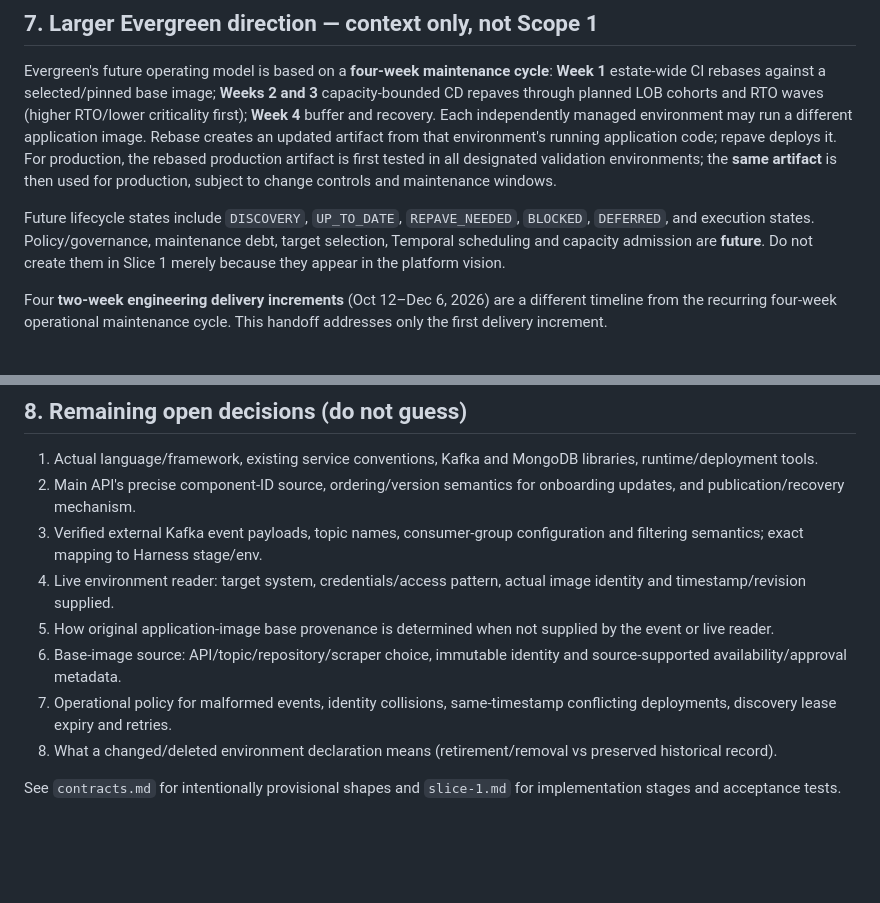
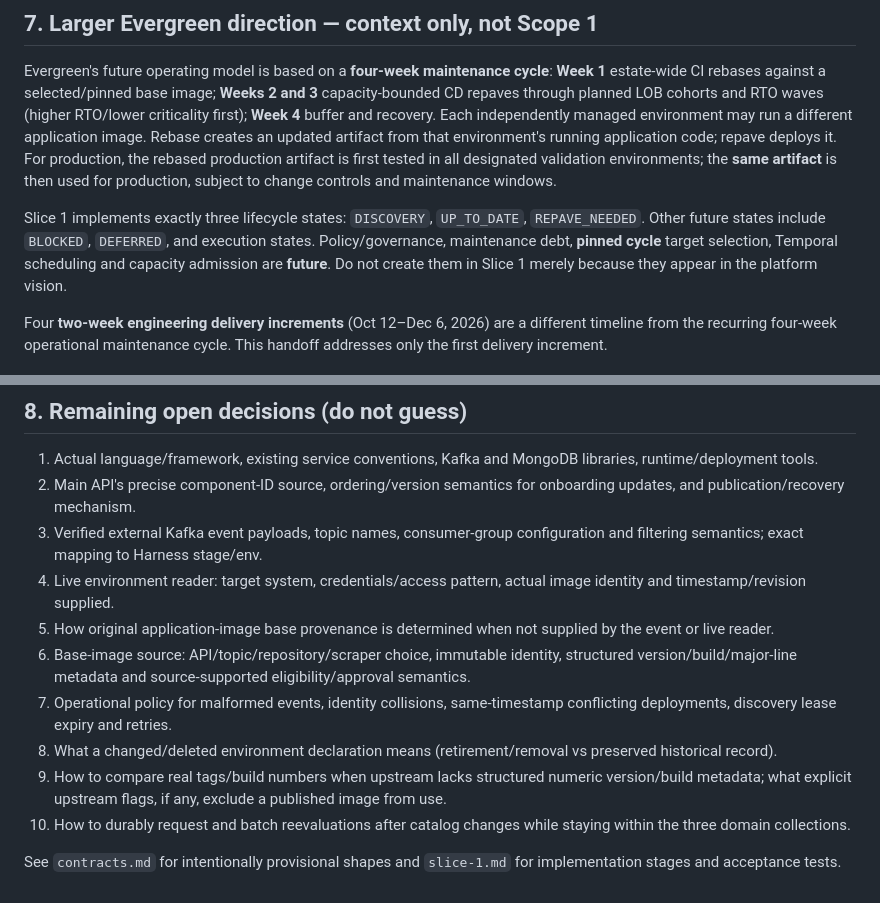
Before and after one commit to mhammons24/evergreen, a Markdown page: architecture.md, 2 parts joined by grey strips. Drawn GitHub-style; blank space fills up the shorter version.

```diff
--- a/architecture.md
+++ b/architecture.md
@@ -128,7 +139,7 @@ Exact retry counts, DLQ setup, lease TTL, indexes beyond identity, and monitorin
 
 Evergreen's future operating model is based on a **four-week maintenance cycle**: **Week 1** estate-wide CI rebases against a selected/pinned base image; **Weeks 2 and 3** capacity-bounded CD repaves through planned LOB cohorts and RTO waves (higher RTO/lower criticality first); **Week 4** buffer and recovery. Each independently managed environment may run a different application image. Rebase creates an updated artifact from that environment's running application code; repave deploys it. For production, the rebased production artifact is first tested in all designated validation environments; the **same artifact** is then used for production, subject to change controls and maintenance windows.
 
-Future lifecycle states include `DISCOVERY`, `UP_TO_DATE`, `REPAVE_NEEDED`, `BLOCKED`, `DEFERRED`, and execution states. Policy/governance, maintenance debt, target selection, Temporal scheduling and capacity admission are **future**. Do not create them in Slice 1 merely because they appear in the platform vision.
+Slice 1 implements exactly three lifecycle states: `DISCOVERY`, `UP_TO_DATE`, `REPAVE_NEEDED`. Other future states include `BLOCKED`, `DEFERRED`, and execution states. Policy/governance, maintenance debt, **pinned cycle** target selection, Temporal scheduling and capacity admission are **future**. Do not create them in Slice 1 merely because they appear in the platform vision.
 
 Four **two-week engineering delivery increments** (Oct 12–Dec 6, 2026) are a different timeline from the recurring four-week operational maintenance cycle. This handoff addresses only the first delivery increment.
 
@@ -139,8 +150,10 @@ Four **two-week engineering delivery increments** (Oct 12–Dec 6, 2026) are a d
 3. Verified external Kafka event payloads, topic names, consumer-group configuration and filtering semantics; exact mapping to Harness stage/env.
 4. Live environment reader: target system, credentials/access pattern, actual image identity and timestamp/revision supplied.
 5. How original application-image base provenance is determined when not supplied by the event or live reader.
-6. Base-image source: API/topic/repository/scraper choice, immutable identity and source-supported availability/approval metadata.
+6. Base-image source: API/topic/repository/scraper choice, immutable identity, structured version/build/major-line metadata and source-supported eligibility/approval semantics.
 7. Operational policy for malformed events, identity collisions, same-timestamp conflicting deployments, discovery lease expiry and retries.
 8. What a changed/deleted environment declaration means (retirement/removal vs preserved historical record).
+9. How to compare real tags/build numbers when upstream lacks structured numeric version/build metadata; what explicit upstream flags, if any, exclude a published image from use.
+10. How to durably request and batch reevaluations after catalog changes while staying within the three domain collections.
 
 See `contracts.md` for intentionally provisional shapes and `slice-1.md` for implementation stages and acceptance tests.
```
Also changed, not shown: other parts of architecture.md (+28 -17 lines).
